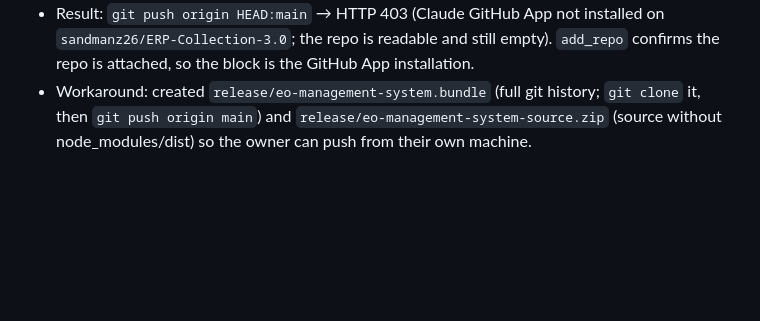
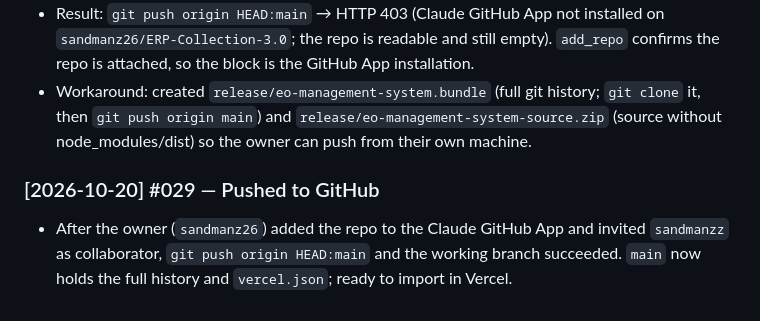
Before and after one commit to sandmanz26/ERP-Collection-3.0, a Markdown page: CONTEXT.md, the part around the change. Rendered like a GitHub page; blank space fills up the shorter version.

Commit message:
Log successful push to main
Co-Authored-By: Claude Opus 5.5 <noreply@anthropic.com>
Claude-Session: https://claude.ai/code/session_01QBdZUhxZEfZmgVrudiGZp5

```diff
--- a/CONTEXT.md
+++ b/CONTEXT.md
@@ -178,3 +178,6 @@ Entry format: `### [YYYY-MM-DD] #NNN — Title` followed by bullets: *Action*, *
 - Pushing `HEAD` → `origin/main` (plus the working branch).
 - Result: `git push origin HEAD:main` → HTTP 403 (Claude GitHub App not installed on `sandmanz26/ERP-Collection-3.0`; the repo is readable and still empty). `add_repo` confirms the repo is attached, so the block is the GitHub App installation.
 - Workaround: created `release/eo-management-system.bundle` (full git history; `git clone` it, then `git push origin main`) and `release/eo-management-system-source.zip` (source without node_modules/dist) so the owner can push from their own machine.
+
+### [2026-10-20] #029 — Pushed to GitHub
+- After the owner (`sandmanz26`) added the repo to the Claude GitHub App and invited `sandmanzz` as collaborator, `git push origin HEAD:main` and the working branch succeeded. `main` now holds the full history and `vercel.json`; ready to import in Vercel.
```
